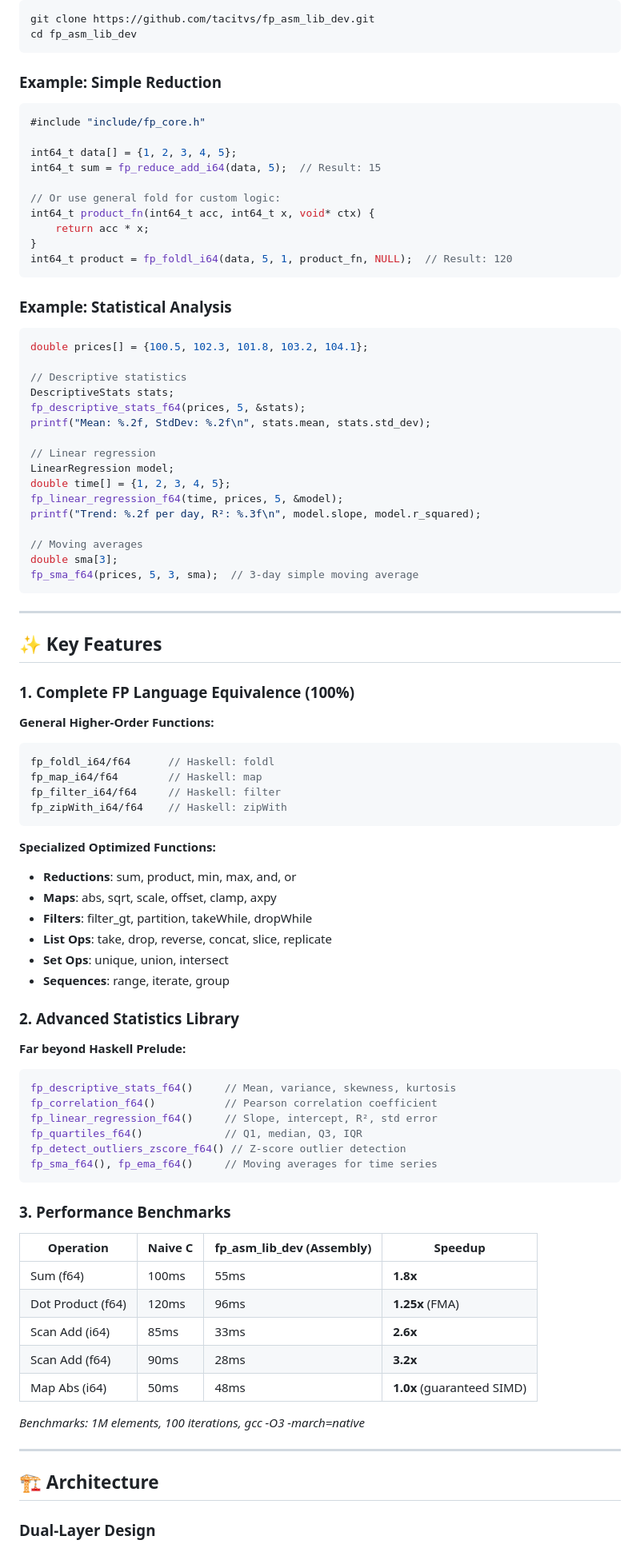
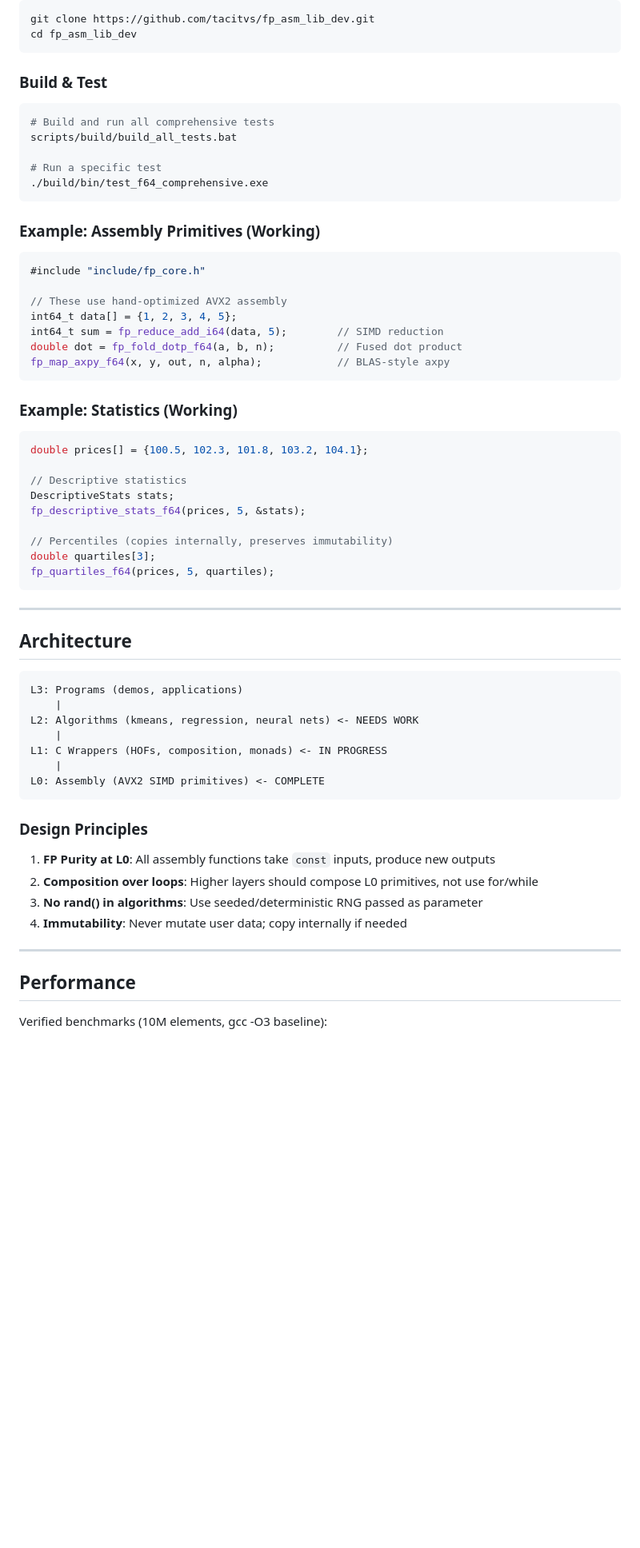
Before and after one commit to TACITVS/FP_ASM_LIB_DEV, a Markdown page: README.md, the part around one of its changes. Shown at 80% size. Rendered like a GitHub page; blank space fills up the shorter version.

````diff
--- a/README.md
+++ b/README.md
@@ -44,22 +75,29 @@ git clone https://github.com/tacitvs/fp_asm_lib_dev.git
 cd fp_asm_lib_dev
 ```
 
-### Example: Simple Reduction
+### Build & Test
+
+```bash
+# Build and run all comprehensive tests
+scripts/build/build_all_tests.bat
+
+# Run a specific test
+./build/bin/test_f64_comprehensive.exe
+```
+
+### Example: Assembly Primitives (Working)
 
 ```c
 #include "include/fp_core.h"
 
+// These use hand-optimized AVX2 assembly
 int64_t data[] = {1, 2, 3, 4, 5};
-int64_t sum = fp_reduce_add_i64(data, 5);  // Result: 15
-
-// Or use general fold for custom logic:
-int64_t product_fn(int64_t acc, int64_t x, void* ctx) {
-    return acc * x;
-}
-int64_t product = fp_foldl_i64(data, 5, 1, product_fn, NULL);  // Result: 120
+int64_t sum = fp_reduce_add_i64(data, 5);        // SIMD reduction
+double dot = fp_fold_dotp_f64(a, b, n);          // Fused dot product
+fp_map_axpy_f64(x, y, out, n, alpha);            // BLAS-style axpy
 ```
 
-### Example: Statistical Analysis
+### Example: Statistics (Working)
 
 ```c
 double prices[] = {100.5, 102.3, 101.8, 103.2, 104.1};
@@ -67,68 +105,36 @@ double prices[] = {100.5, 102.3, 101.8, 103.2, 104.1};
 // Descriptive statistics
 DescriptiveStats stats;
 fp_descriptive_stats_f64(prices, 5, &stats);
-printf("Mean: %.2f, StdDev: %.2f\n", stats.mean, stats.std_dev);
 
-// Linear regression
-LinearRegression model;
-double time[] = {1, 2, 3, 4, 5};
-fp_linear_regression_f64(time, prices, 5, &model);
-printf("Trend: %.2f per day, R²: %.3f\n", model.slope, model.r_squared);
-
-// Moving averages
-double sma[3];
-fp_sma_f64(prices, 5, 3, sma);  // 3-day simple moving average
+// Percentiles (copies internally, preserves immutability)
+double quartiles[3];
+fp_quartiles_f64(prices, 5, quartiles);
 ```
 
 ---
 
-## ✨ Key Features
+## Architecture
 
-### 1. Complete FP Language Equivalence (100%)
-
-**General Higher-Order Functions:**
-```c
-fp_foldl_i64/f64      // Haskell: foldl
-fp_map_i64/f64        // Haskell: map
-fp_filter_i64/f64     // Haskell: filter
-fp_zipWith_i64/f64    // Haskell: zipWith
+```
+L3: Programs (demos, applications)
+    |
+L2: Algorithms (kmeans, regression, neural nets) <- NEEDS WORK
+    |
+L1: C Wrappers (HOFs, composition, monads) <- IN PROGRESS
+    |
+L0: Assembly (AVX2 SIMD primitives) <- COMPLETE
 ```
 
-**Specialized Optimized Functions:**
-- **Reductions**: sum, product, min, max, and, or
-- **Maps**: abs, sqrt, scale, offset, clamp, axpy
-- **Filters**: filter_gt, partition, takeWhile, dropWhile
-- **List Ops**: take, drop, reverse, concat, slice, replicate
-- **Set Ops**: unique, union, intersect
-- **Sequences**: range, iterate, group
+### Design Principles
 
-### 2. Advanced Statistics Library
-
-**Far beyond Haskell Prelude:**
-```c
-fp_descriptive_stats_f64()     // Mean, variance, skewness, kurtosis
-fp_correlation_f64()           // Pearson correlation coefficient
-fp_linear_regression_f64()     // Slope, intercept, R², std error
-fp_quartiles_f64()             // Q1, median, Q3, IQR
-fp_detect_outliers_zscore_f64() // Z-score outlier detection
-fp_sma_f64(), fp_ema_f64()     // Moving averages for time series
-```
-
-### 3. Performance Benchmarks
-
-| Operation | Naive C | fp_asm_lib_dev (Assembly) | Speedup |
-|-----------|---------|-------------------|---------|
-| Sum (f64) | 100ms | 55ms | **1.8x** |
-| Dot Product (f64) | 120ms | 96ms | **1.25x** (FMA) |
-| Scan Add (i64) | 85ms | 33ms | **2.6x** |
-| Scan Add (f64) | 90ms | 28ms | **3.2x** |
-| Map Abs (i64) | 50ms | 48ms | **1.0x** (guaranteed SIMD) |
-
-*Benchmarks: 1M elements, 100 iterations, gcc -O3 -march=native*
+1. **FP Purity at L0**: All assembly functions take `const` inputs, produce new outputs
+2. **Composition over loops**: Higher layers should compose L0 primitives, not use for/while
+3. **No rand() in algorithms**: Use seeded/deterministic RNG passed as parameter
+4. **Immutability**: Never mutate user data; copy internally if needed
 
 ---
 
-## 🏗️ Architecture
+## Performance
 
-### Dual-Layer Design
+Verified benchmarks (10M elements, gcc -O3 baseline):
 
````
Also changed, not shown: other parts of README.md (+100 -234 lines).
